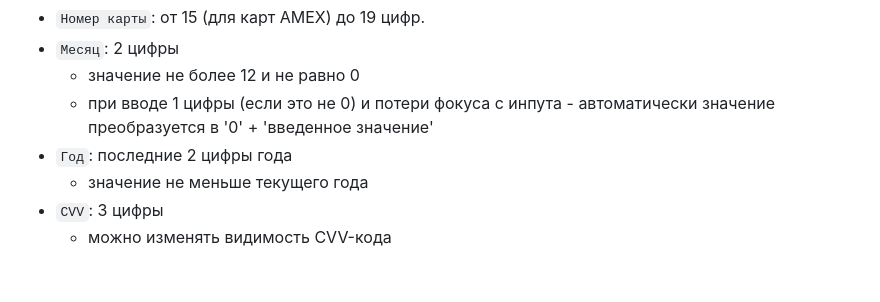
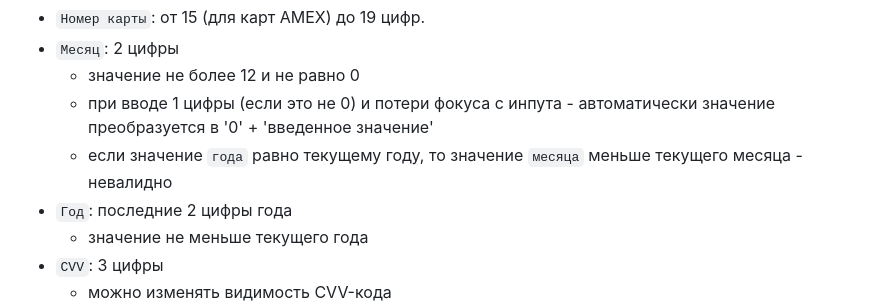
Before and after one commit to stepan10andreev/cloudpayments_with_cryptogram, a Markdown page: README.md, the part around the change. GitHub-like rendering; blank space fills up the shorter version.

```diff
--- a/README.md
+++ b/README.md
@@ -22,6 +22,7 @@
 - `Месяц`: 2 цифры
   - значение не более 12 и не равно 0
   - при вводе 1 цифры (если это не 0) и потери фокуса с инпута - автоматически значение преобразуется в '0' + 'введенное значение'
+  - если значение `года` равно текущему году, то значение `месяца` меньше текущего месяца - невалидно
 - `Год`: последние 2 цифры года
   - значение не меньше текущего года
 - `CVV`: 3 цифры
```
